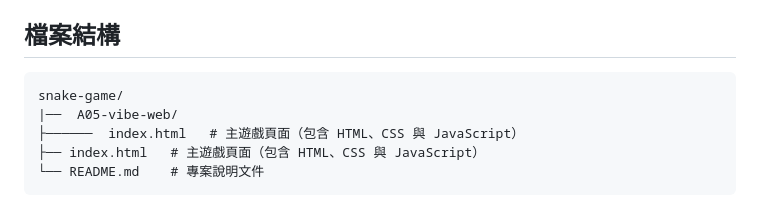
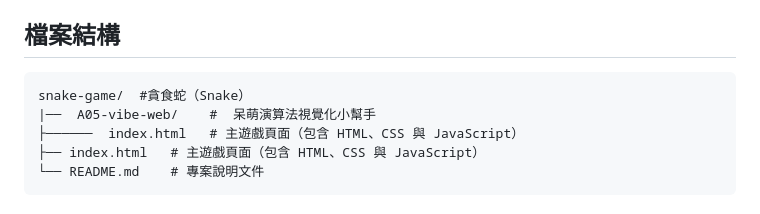
Before and after one commit to mcwemw/snake-game, a Markdown page: README.md, the part around one of its changes. Rendered like a GitHub page.

````diff
--- a/README.md
+++ b/README.md
@@ -28,8 +28,8 @@
 ##  檔案結構
 
 ```text
-snake-game/
-|──  A05-vibe-web/
+snake-game/  #貪食蛇（Snake）
+|──  A05-vibe-web/    #  呆萌演算法視覺化小幫手
 ├──────  index.html   # 主遊戲頁面（包含 HTML、CSS 與 JavaScript）
 ├── index.html   # 主遊戲頁面（包含 HTML、CSS 與 JavaScript）
 └── README.md    # 專案說明文件
````
Also changed, not shown: other parts of README.md (+1 -1 lines).
